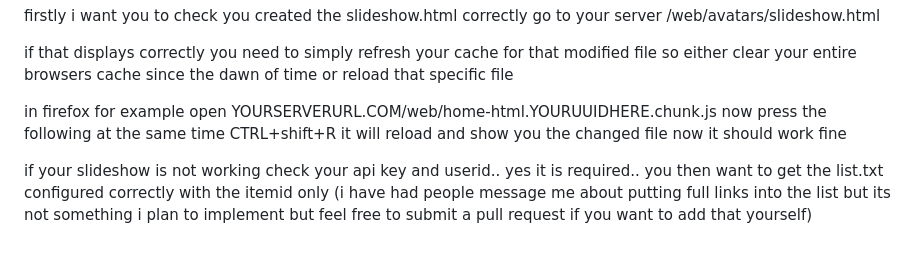
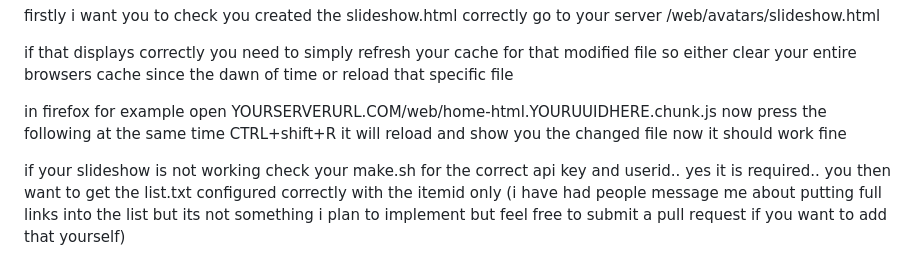
Before and after one commit to BobHasNoSoul/jellyfin-featured, a Markdown page: README.md, the part around the change. GitHub-like rendering.

```diff
--- a/README.md
+++ b/README.md
@@ -196,4 +196,4 @@ if that displays correctly you need to simply refresh your cache for that modifi
 in firefox for example open YOURSERVERURL.COM/web/home-html.YOURUUIDHERE.chunk.js
 now press the following at the same time CTRL+shift+R it will reload and show you the changed file now it should work fine
 
-if your slideshow is not working check your api key and userid.. yes it is required.. you then want to get the list.txt configured correctly with the itemid only (i have had people message me about putting full links into the list but its not something i plan to implement but feel free to submit a pull request if you want to add that yourself)
+if your slideshow is not working check your make.sh for the correct api key and userid.. yes it is required.. you then want to get the list.txt configured correctly with the itemid only (i have had people message me about putting full links into the list but its not something i plan to implement but feel free to submit a pull request if you want to add that yourself)
```
